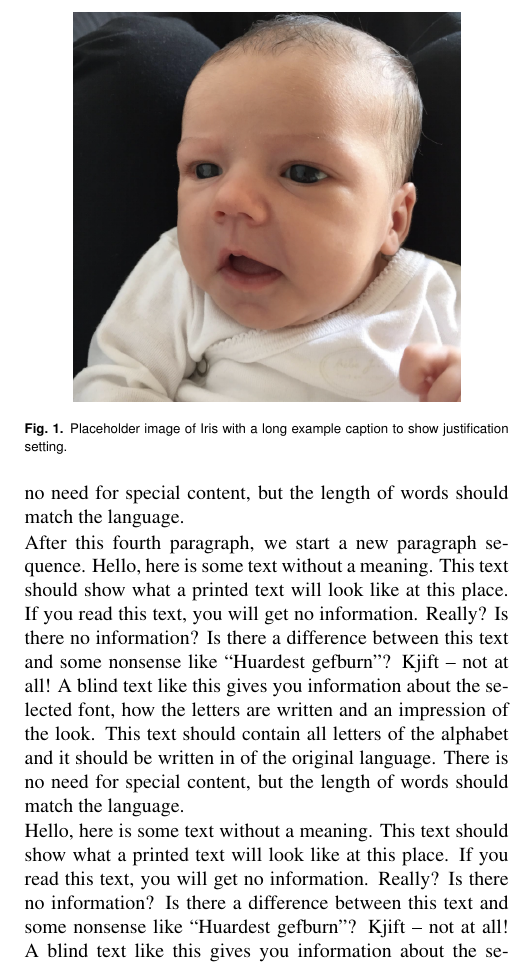
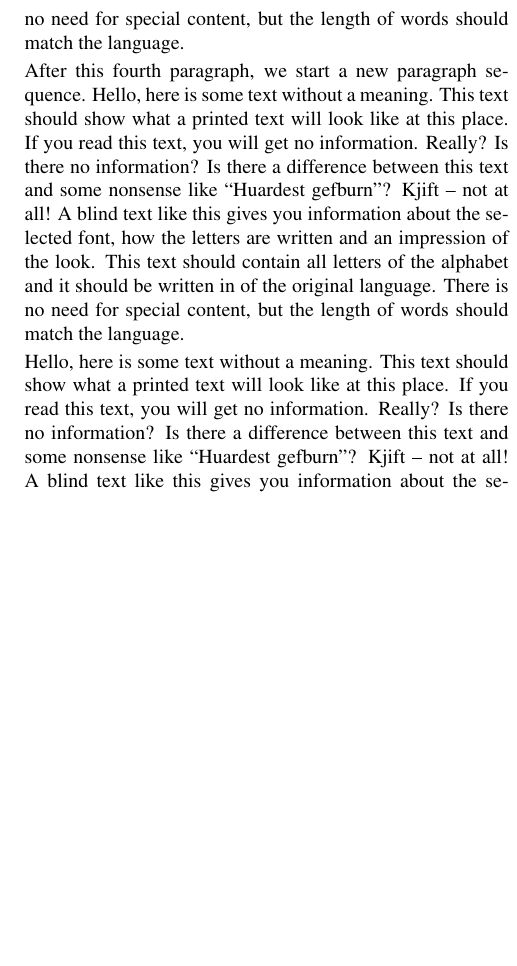
Before and after one commit to esgomezm/HenriquesLab-bioRxiv-template, a LaTeX document (Article.tex): part of one column of page 2 of 5, cut at the place of the change, the shorter picture padded with empty space. Compiled offline with pdfLaTeX.

Commit message:
title update

```diff
--- a/Article.tex
+++ b/Article.tex
@@ -41,12 +41,6 @@ r.henriques\at ucl.ac.uk
 Just for kicks here's a citation \cite{Gustafsson2016}. And a reference to a supplement \cref{note:Note1}. And \nameref{note:Note1}.
 \Blindtext
 
-\begin{figure}%[tbhp]
-\centering
-\includegraphics[width=.8\linewidth]{Figures/Figure_1}
-\caption{Placeholder image of Iris with a long example caption to show justification setting.}
-\label{fig:computerNo}
-\end{figure}
 
 \Blindtext
 
```
Also changed, not shown: Figures/Figure_1.png (deleted), Article.tex (2 more changed lines).
